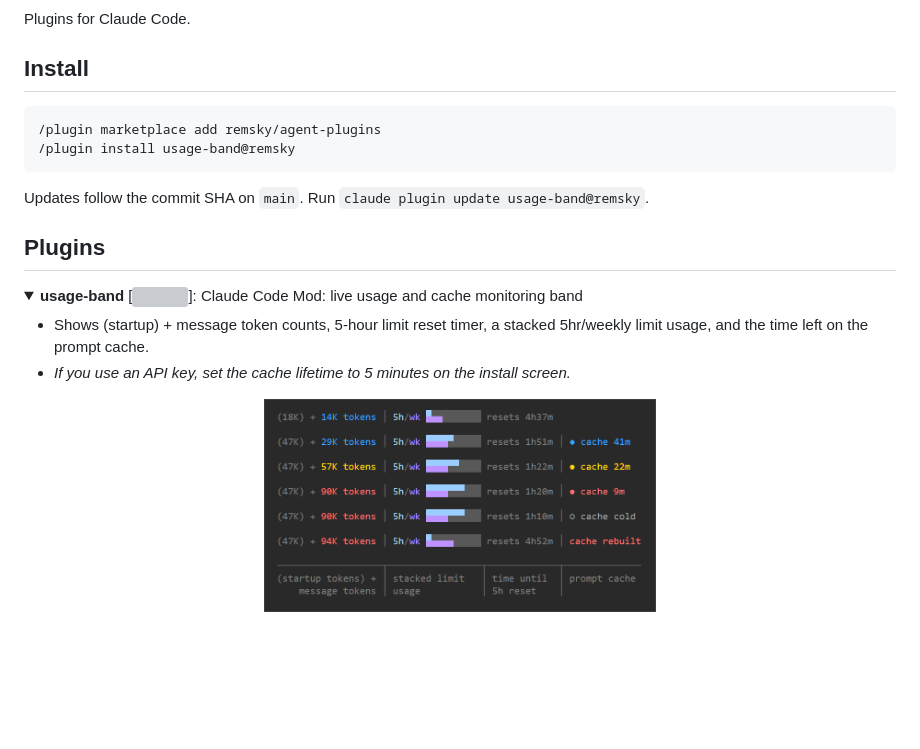
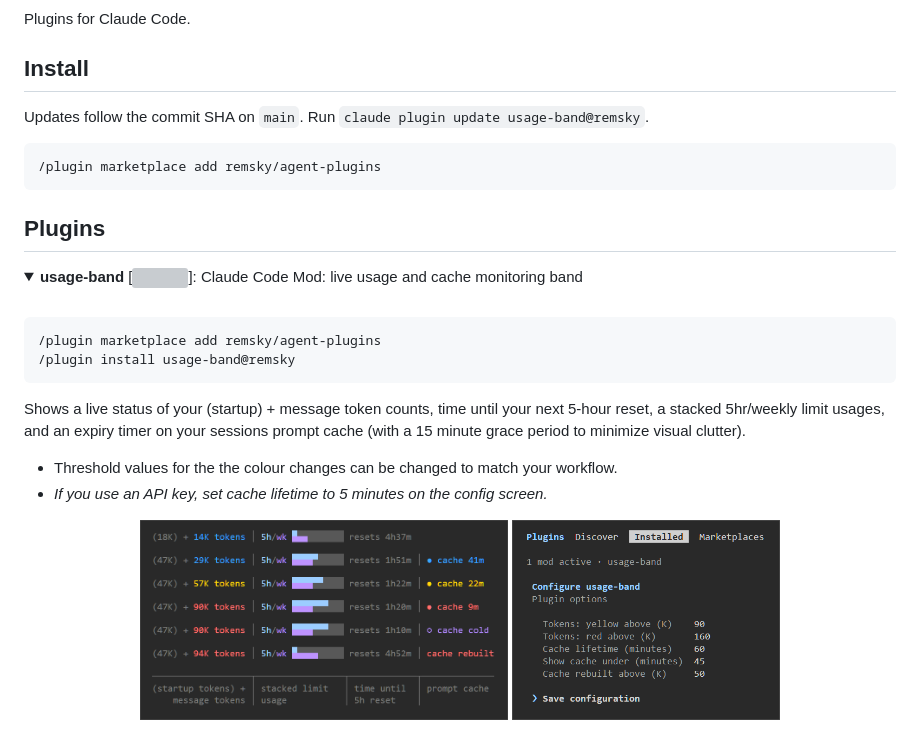
Before and after one commit to remsky/agent-plugins, a Markdown page: README.md, the part around the change. Rendered like a GitHub page; pictures changed too: assets/usage-band-config.png (added), assets/usage-band.png; blank space fills up the shorter version; grey boxes are pictures that could not be loaded.

Commit message:
feat(usage-band): cold cache indicator changed to purple, improving visibility
docs(readme): add config screen and note, update images

````diff
--- a/README.md
+++ b/README.md
@@ -6,23 +6,30 @@ Plugins for Claude Code.
 
 ## Install
 
+Updates follow the commit SHA on `main`. Run `claude plugin update usage-band@remsky`.
+
+```
+/plugin marketplace add remsky/agent-plugins
+```
+
+## Plugins
+
+<details open>
+<summary><b>usage-band</b> [<img src="usage-band/.claude-plugin/icon.png" height="20" align="top">]: Claude Code Mod: live usage and cache monitoring band</summary>
+<br>
+
 ```
 /plugin marketplace add remsky/agent-plugins
 /plugin install usage-band@remsky
 ```
 
-Updates follow the commit SHA on `main`. Run `claude plugin update usage-band@remsky`.
-
-## Plugins
-
-<details open>
-<summary><b>usage-band</b> [<img src="usage-band/.claude-plugin/icon.png" height="20" align="top">]: Claude Code Mod: live usage and cache monitoring band</summary>
-
-- Shows (startup) + message token counts, 5-hour limit reset timer, a stacked 5hr/weekly limit usage, and the time left on the prompt cache.
-- *If you use an API key, set the cache lifetime to 5 minutes on the install screen.*
+Shows a live status of your (startup) + message token counts, time until your next 5-hour reset, a stacked 5hr/weekly limit usages, and an expiry timer on your sessions prompt cache (with a 15 minute grace period to minimize visual clutter).
+- Threshold values for the the colour changes can be changed to match your workflow.
+- *If you use an API key, set cache lifetime to 5 minutes on the config screen.*
 
 <p align="center">
-  <img src="assets/usage-band.png" width="45%" alt="Six states of the usage band, from a fresh session to a cold and rebuilt cache, with labels for tokens, limit usage, 5-hour reset, and prompt cache">
+  <img src="assets/usage-band.png" height="200" alt="Six states of the usage band, from a fresh session to a cold and rebuilt cache, with labels for tokens, limit usage, 5-hour reset, and prompt cache">
+  <img src="assets/usage-band-config.png" height="200" alt="The usage-band options screen, with the token color limits, the cache lifetime, when the cache countdown shows, and the rebuild limit">
 </p>
 
 </details>
````
Also changed, not shown: 1 other file.
